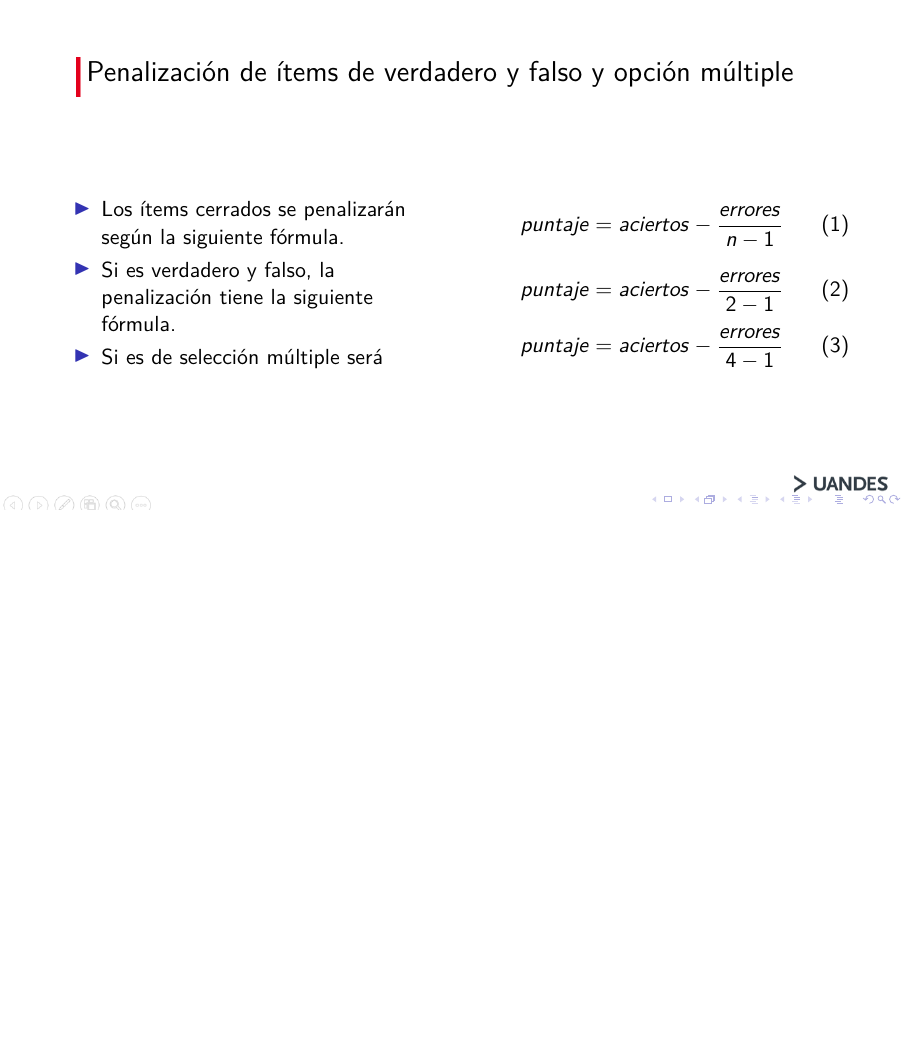
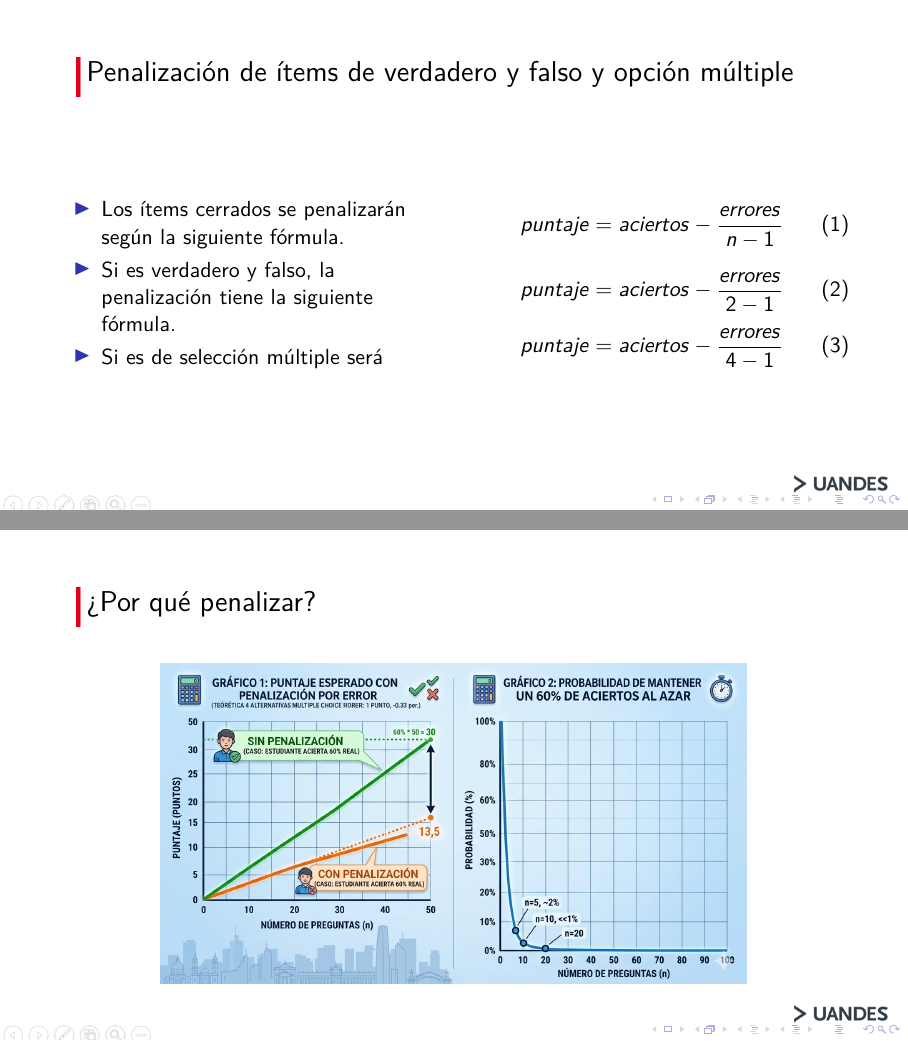
Before and after one commit to koprotk/uandes-assessment-course, LaTeX slides (clase_11/clase_11.tex): page 56 of 69 before the commit and pages 56 and 57 of 70 after it, the two joined at a grey line, the shorter picture padded with empty space. Compiled offline with pdfLaTeX.

Commit message:
Adding new slide related to discount

```diff
--- a/clase_11/clase_11.tex
+++ b/clase_11/clase_11.tex
@@ -624,6 +624,13 @@
 	\end{columns}
 \end{frame}
 
+\begin{frame}
+  \frametitle{¿Por qué penalizar?}
+  \begin{center}
+    \includegraphics[width=0.8\textwidth]{../imagenes/discountBymistake}
+  \end{center}
+\end{frame}
+
 
 \begin{frame}{Ensamblaje del instrumento |}
 	Una vez, tenga los ítems desarrollados, deberá ensamblar el instrumento, para ello:
```
Also changed, not shown: imagenes/discountBymistake.png (added), 1 other file.
